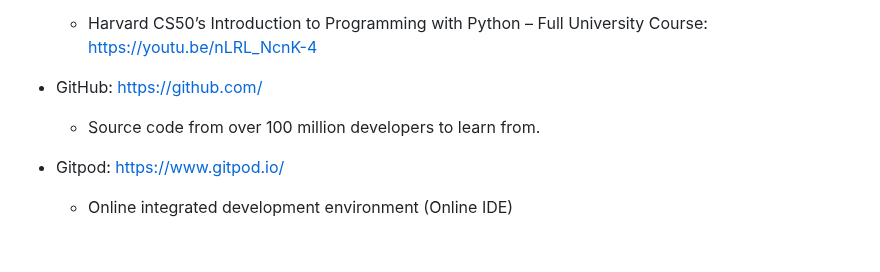
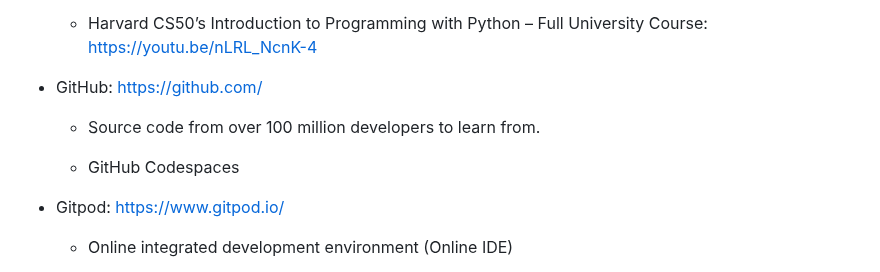
Before and after one commit to linobollansee/pythonic-games, a Markdown page: README.md, the part around the change. GitHub-like rendering; blank space fills up the shorter version.

Commit message:
Add github codespaces to credits in README.md

```diff
--- a/README.md
+++ b/README.md
@@ -386,6 +386,8 @@ This project was deployed using the Code Institute's mock terminal for Render.
 
   - Source code from over 100 million developers to learn from.
 
+  - GitHub Codespaces
+
 - Gitpod: [https://www.gitpod.io/](https://www.gitpod.io/)
 
   - Online integrated development environment (Online IDE)
```
